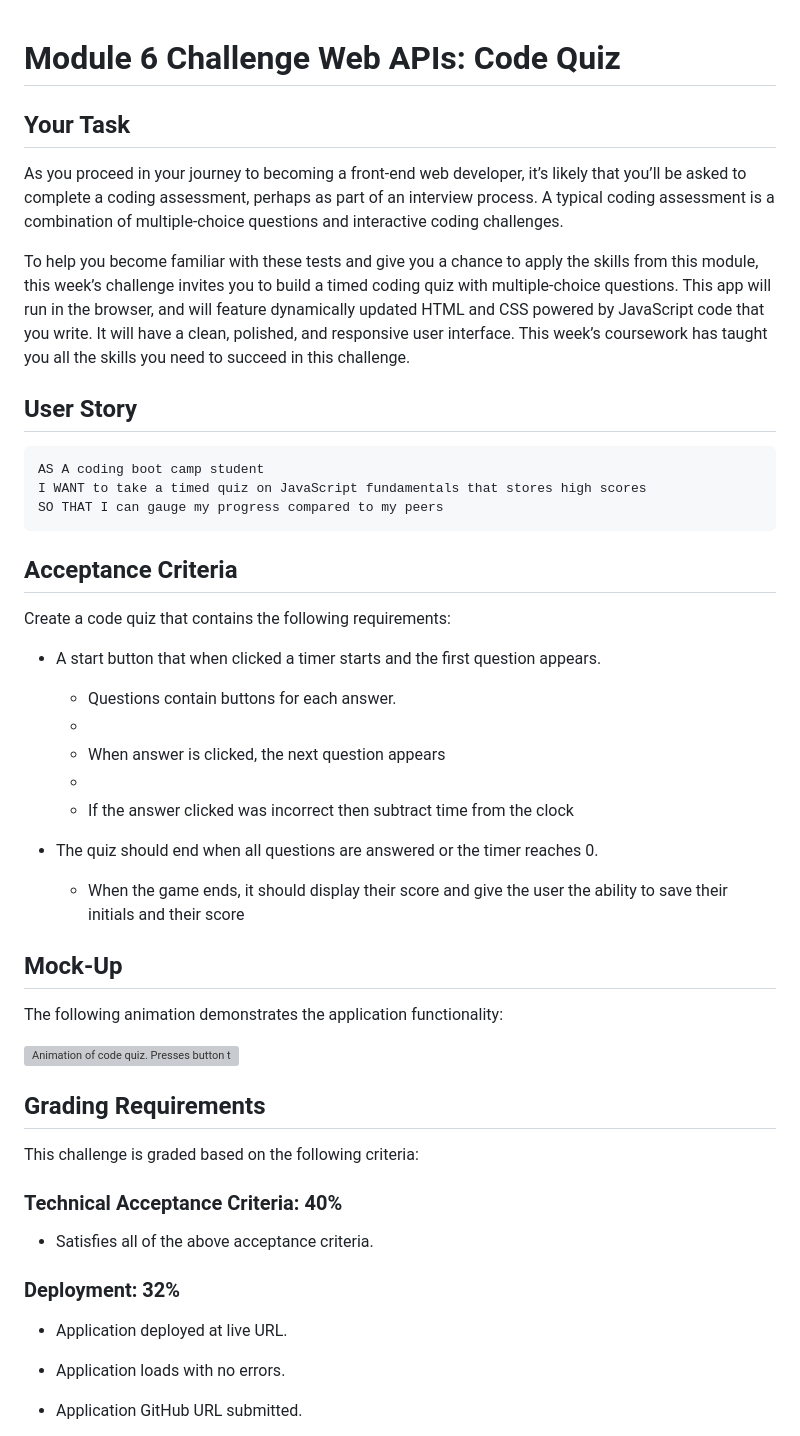
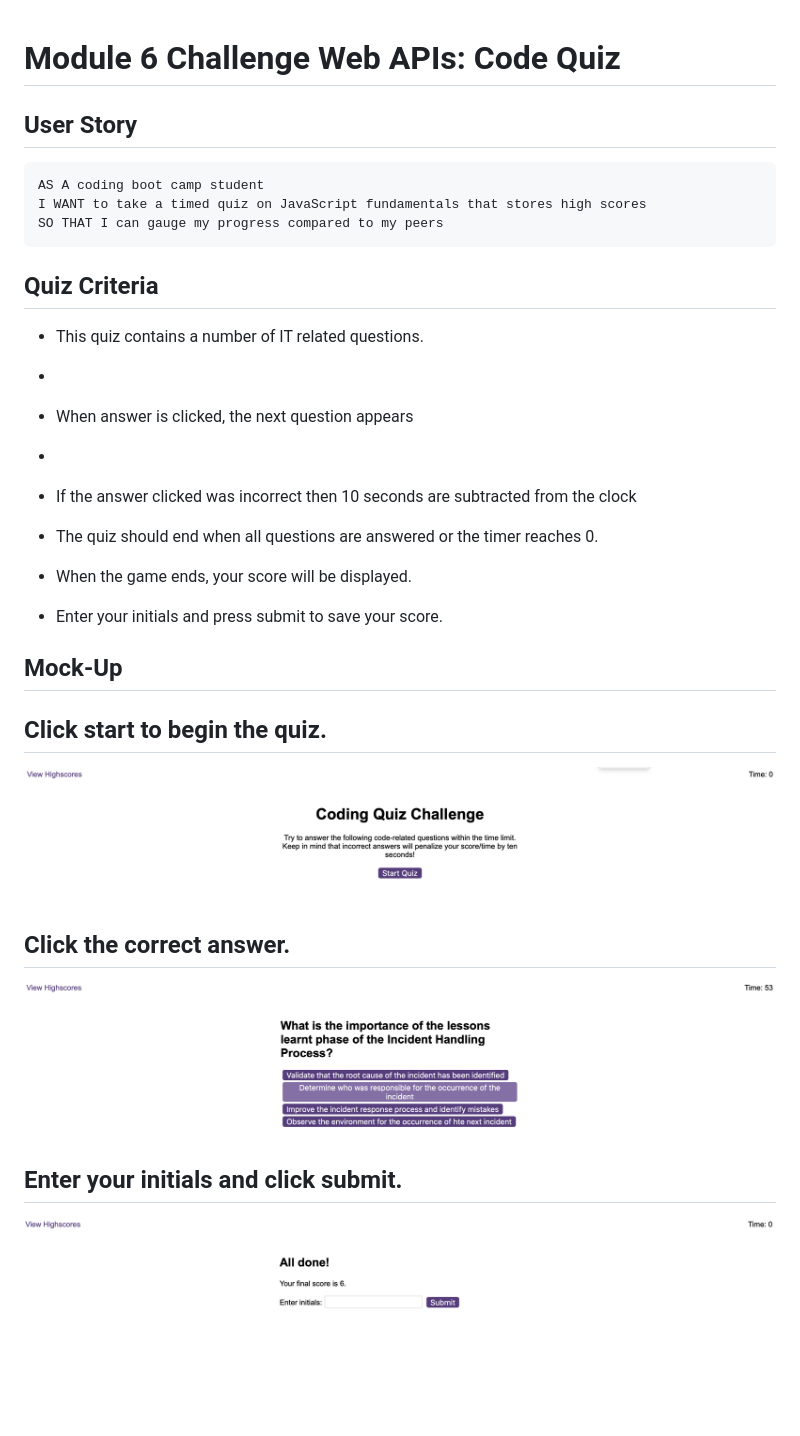
Before and after one commit to kevmcgowan/Challenge_06, a Markdown page: README.md, the part around the change printed below. Rendered like a GitHub page; pictures changed too: assets/images/FinalScore.png (added), assets/images/Questions.png (added), assets/images/start.png (added); blank space fills up the shorter version; grey boxes are pictures that could not be loaded.

````diff
--- a/README.md
+++ b/README.md
@@ -1,11 +1,4 @@
 # Module 6 Challenge Web APIs: Code Quiz
-
-## Your Task
-
-As you proceed in your journey to becoming a front-end web developer, it’s likely that you’ll be asked to complete a coding assessment, perhaps as part of an interview process. A typical coding assessment is a combination of multiple-choice questions and interactive coding challenges.
-
-To help you become familiar with these tests and give you a chance to apply the skills from this module, this week’s challenge invites you to build a timed coding quiz with multiple-choice questions. This app will run in the browser, and will feature dynamically updated HTML and CSS powered by JavaScript code that you write. It will have a clean, polished, and responsive user interface. This week’s coursework has taught you all the skills you need to succeed in this challenge.
-
 
 ## User Story
 
@@ -15,41 +8,27 @@ I WANT to take a timed quiz on JavaScript fundamentals that stores high scores
 SO THAT I can gauge my progress compared to my peers
 ```
 
-## Acceptance Criteria
+## Quiz Criteria
 
-Create a code quiz that contains the following requirements:
-
-* A start button that when clicked a timer starts and the first question appears.
-
-  * Questions contain buttons for each answer.
+  * This quiz contains a number of IT related questions.
   *
   * When answer is clicked, the next question appears
   *
-  * If the answer clicked was incorrect then subtract time from the clock
+  * If the answer clicked was incorrect then 10 seconds are subtracted from the clock
 
-* The quiz should end when all questions are answered or the timer reaches 0.
+  * The quiz should end when all questions are answered or the timer reaches 0.
 
-  * When the game ends, it should display their score and give the user the ability to save their initials and their score
+  * When the game ends, your score will be displayed.
+  * Enter your initials and press submit to save your score.
 
 ## Mock-Up
 
-The following animation demonstrates the application functionality:
+## Click start to begin the quiz.
+![Click start to begin the quiz.](/assets/images/start.png)
 
-![Animation of code quiz. Presses button to start quiz. Clicks the button for the answer to each question, displays if answer was correct or incorrect. Quiz finishes and displays high scores. User adds their intials, then clears their intials and starts over.](./assets/08-web-apis-challenge-demo.gif)
+## Click the correct answer.
+![Click the correct answer.](/assets/images/Questions.png)
 
-## Grading Requirements
+## Enter your initials and click submit.
+![Click the correct answer.](/assets/images/FinalScore.png)
 
-This challenge is graded based on the following criteria:
-
-### Technical Acceptance Criteria: 40%
-
-* Satisfies all of the above acceptance criteria.
-
-### Deployment: 32%
-
-* Application deployed at live URL.
-
-* Application loads with no errors.
-
-* Application GitHub URL submitted.
-
````
Also changed, not shown: other parts of README.md (+2 -24 lines), assets/images/HighScore.png (added).
